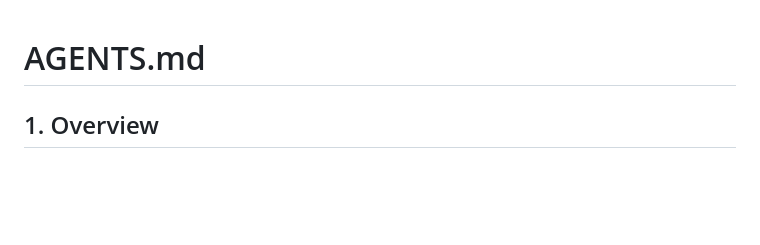
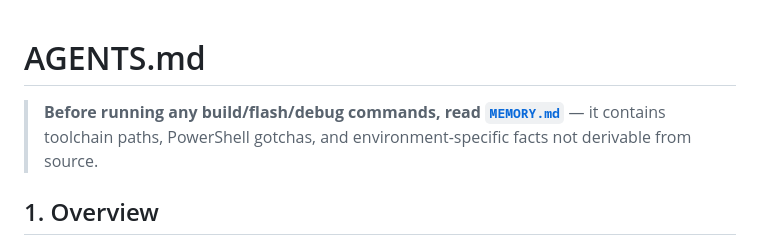
Before and after one commit to RetroUpgrade-YouTube/GBSC_FW_from_GBSCPRO, a Markdown page: AGENTS.md, the part around the change. GitHub-like rendering; blank space fills up the shorter version.

Commit message:
Add MEMORY.md with toolchain paths and operational knowledge for agents

```diff
--- a/AGENTS.md
+++ b/AGENTS.md
@@ -1,4 +1,6 @@
 # AGENTS.md
+
+> **Before running any build/flash/debug commands, read [`MEMORY.md`](MEMORY.md)** — it contains toolchain paths, PowerShell gotchas, and environment-specific facts not derivable from source.
 
 ## 1. Overview
 
```
Also changed, not shown: MEMORY.md (added, +89 -0 lines).
